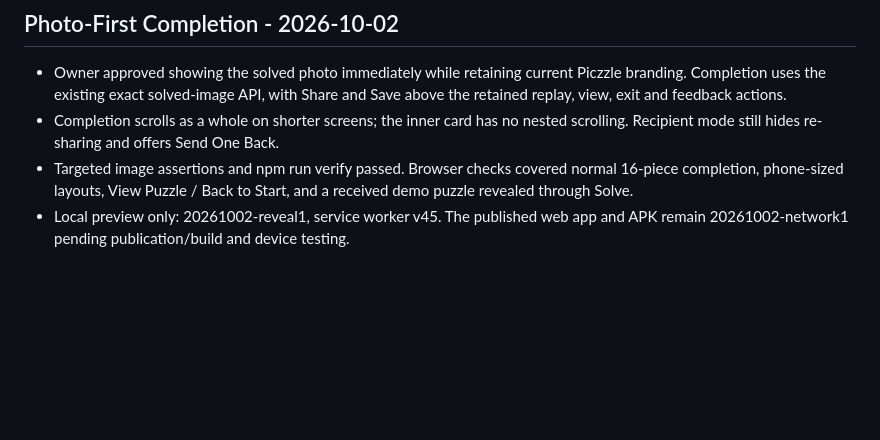
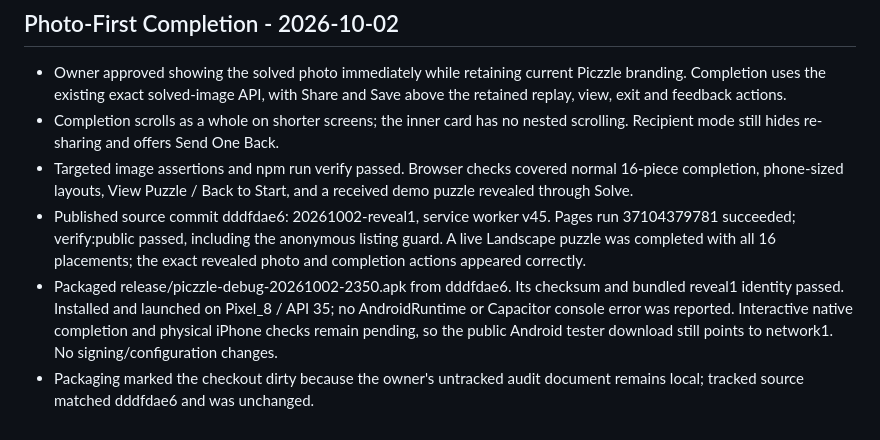
Before and after one commit to walkaplex/Piczzle, a Markdown page: docs/AUDIT_FIX_STATUS.md, the part around the change. GitHub-like rendering; blank space fills up the shorter version.

Commit message:
Record revealed-photo deployment and Android build checks

```diff
--- a/docs/AUDIT_FIX_STATUS.md
+++ b/docs/AUDIT_FIX_STATUS.md
@@ -233,5 +233,14 @@ rollback is separate; do not restore broad photo-listing access casually.
 - Targeted image assertions and npm run verify passed. Browser checks covered
   normal 16-piece completion, phone-sized layouts, View Puzzle / Back to Start,
   and a received demo puzzle revealed through Solve.
-- Local preview only: 20261002-reveal1, service worker v45. The published web app
-  and APK remain 20261002-network1 pending publication/build and device testing.
+- Published source commit dddfdae6: 20261002-reveal1, service worker v45.
+  Pages run 37104379781 succeeded; verify:public passed, including the anonymous
+  listing guard. A live Landscape puzzle was completed with all 16 placements;
+  the exact revealed photo and completion actions appeared correctly.
+- Packaged release/piczzle-debug-20261002-2350.apk from dddfdae6. Its checksum
+  and bundled reveal1 identity passed. Installed and launched on Pixel_8 / API 35;
+  no AndroidRuntime or Capacitor console error was reported. Interactive native
+  completion and physical iPhone checks remain pending, so the public Android
+  tester download still points to network1. No signing/configuration changes.
+- Packaging marked the checkout dirty because the owner's untracked audit
+  document remains local; tracked source matched dddfdae6 and was unchanged.
```
